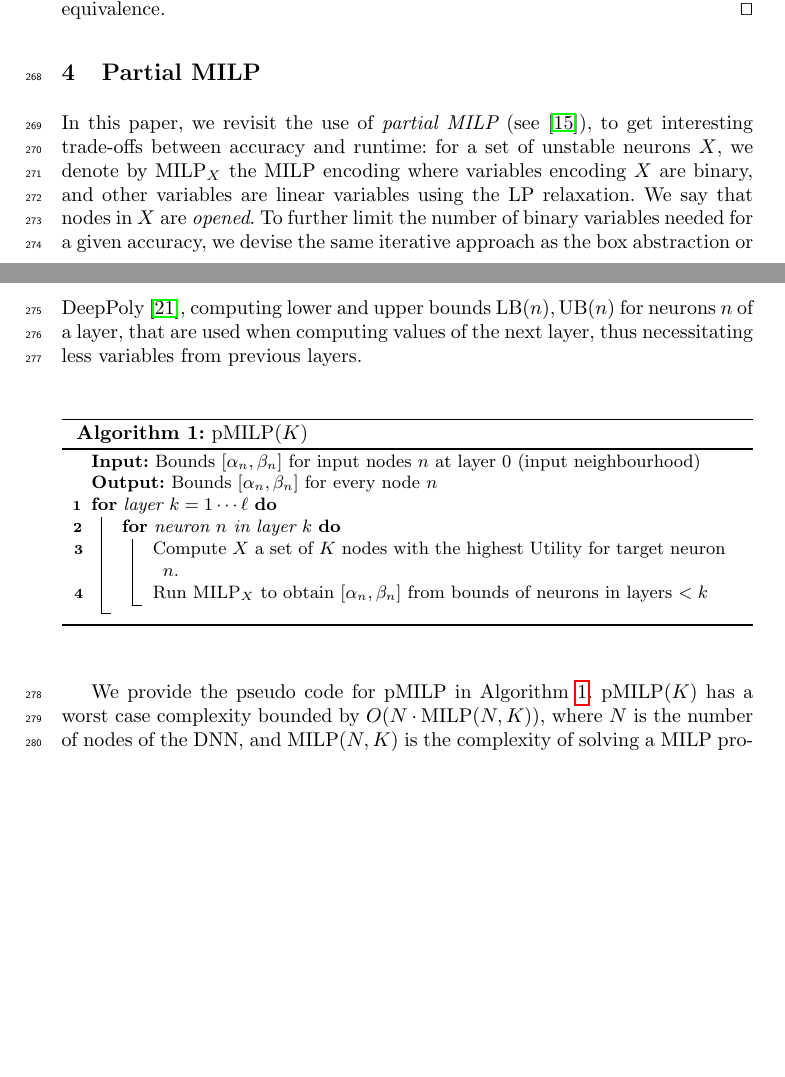
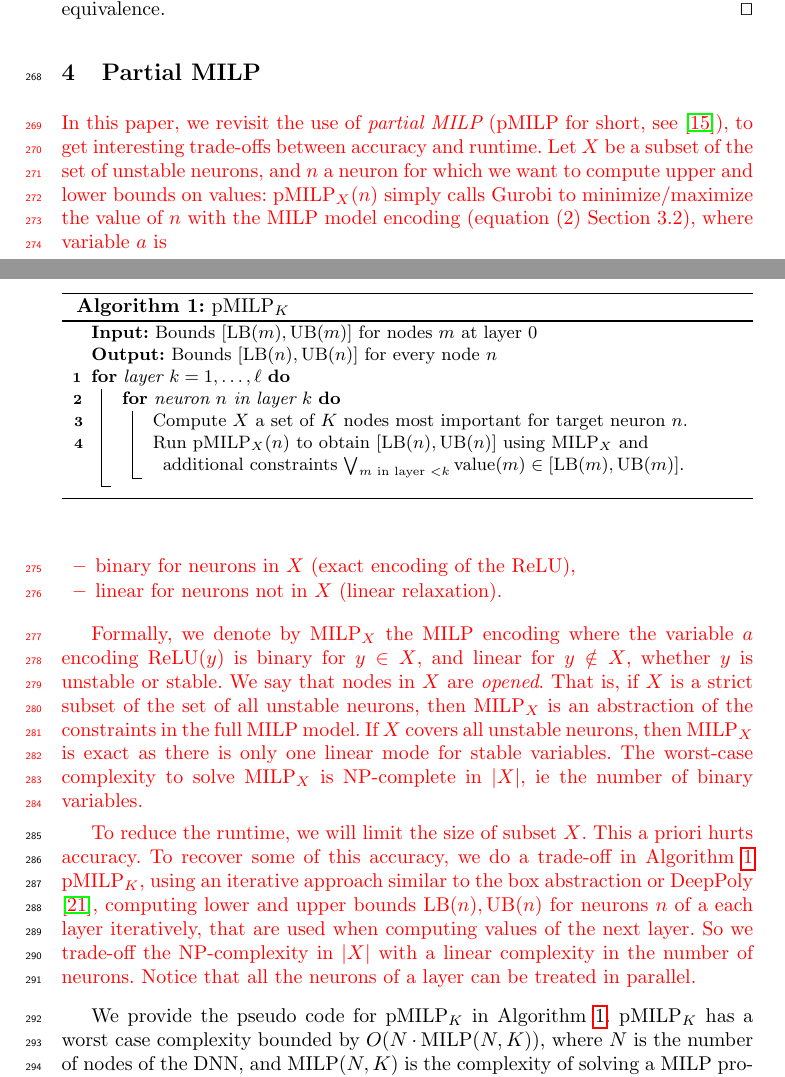
Before and after one commit to blaisegenest/vericompensate, a LaTeX paper (ATVA 2025/Paper_noProof.tex, which reads ATVA 2025/valabstraction.tex): two parts of pages 8 and 9 of 33, joined at a grey line, cut so that both start at the same text, the shorter picture padded with empty space. Compiled offline with pdfLaTeX.

Commit message:
varbastrat

```diff
--- a/ATVA 2025/valabstraction.tex
+++ b/ATVA 2025/valabstraction.tex
@@ -173,10 +173,39 @@ We have $\hat{x}$ is upper bounded by $max_{a \in [0,1]} (min(\UB(n) \cdot a, x
 
 
 
+
+
+
+
+
+
+
+
+
+
 \section{Partial MILP}
 
-In this paper, we revisit the use of {\em partial MILP} (see \cite{DivideAndSlide}), to get interesting trade-offs between accuracy and runtime:
-for a set of unstable neurons $X$, we denote by MILP$_X$ the MILP encoding where variables encoding $X$ are binary, and other variables are linear variables using the LP relaxation. We say that nodes in $X$ are {\em opened}. To further limit the number of binary variables needed for a given accuracy, we devise the same iterative approach as the box abstraction or DeepPoly \cite{deeppoly}, computing lower and upper bounds $\LB(n),\UB(n)$ for neurons $n$ of a layer, that are used when computing values of the next layer, thus necessitating less variables from previous layers.
+{\color{red}
+In this paper, we revisit the use of {\em partial MILP} (pMILP for short, see \cite{DivideAndSlide}), to get interesting trade-offs between accuracy and runtime.
+Let $X$ be a subset of the set of unstable neurons, and $n$ a neuron for which we want to compute upper and lower bounds on values: pMILP$_X(n)$ simply calls Gurobi to minimize/maximize the value of $n$ with the MILP model encoding (equation (2) Section 3.2), where variable $a$ is
+\begin{itemize}
+\item binary for neurons in $X$ (exact encoding of the ReLU),
+\item linear for neurons not in $X$ (linear relaxation).
+\end{itemize}
+
+
+Formally, we denote by MILP$_X$ the MILP encoding where the variable $a$ encoding $\ReLU(y)$ is binary for $y\in X$, and linear for $y\notin X$, whether $y$ is unstable or stable.
+We say that nodes in $X$ are {\em opened}.
+That is, if $X$ is a strict subset of the set of all unstable neurons, then
+MILP$_X$ is an abstraction of the constraints in the full MILP model. If $X$ covers all unstable neurons, then MILP$_X$ is exact as there is only one linear mode for stable variables. The worst-case complexity to solve MILP$_X$ is NP-complete in $|X|$, ie the number of binary variables.
+
+\smallskip
+
+To reduce the runtime, we will limit the size of subset $X$. This a priori hurts accuracy. To recover some of this accuracy, we do a trade-off in Algorithm \ref{algo1} pMILP$_K$, using an iterative approach similar to the box abstraction or DeepPoly \cite{deeppoly}, computing lower and upper bounds $\LB(n),\UB(n)$ for neurons $n$ of a each layer iteratively, that are used when computing values of the next layer.
+So we trade-off the NP-complexity in $|X|$ with a linear complexity in the number of neurons. Notice that all the neurons of a layer can be treated in parallel.
+}
+
+\medskip
 
 %To obtain a more accurate measure, that
 %can also scale to deeper layers and
@@ -186,19 +215,19 @@ for a set of unstable neurons $X$, we denote by MILP$_X$ the MILP encoding where
 \SetKwInput{KwInput}{Input}
 \SetKwInput{KwOutput}{Output}
 
-\begin{algorithm}[h!]
-	\caption{pMILP($K$)}
+\begin{algorithm}[t!]
+	\caption{pMILP$_K$}
 	\label{algo1}
-	\KwInput{Bounds $[\alpha_n,\beta_n]$ for input nodes $n$ at layer $0$ (input neighbourhood)}
+	\KwInput{Bounds $[\LB(m),\UB(m)]$ for nodes $m$ at layer $0$}
 
-	\KwOutput{Bounds $[\alpha_n,\beta_n]$ for every node $n$}
+	\KwOutput{Bounds $[\LB(n),\UB(n)]$ for every node $n$}
 
-	\For{layer $k=1 \cdots \ell$}{
+	\For{layer $k=1, \ldots, \ell$}{
 		\For{neuron $n$ in layer $k$}{
 
-			Compute $X$ a set of $K$ nodes with the highest Utility for target neuron $n$.
+			Compute $X$ a set of $K$ nodes most important for target neuron $n$.
 
-			Run MILP$_X$ to obtain $[\alpha_n,\beta_n]$ from bounds of neurons in layers $< k$
+			Run pMILP$_X(n)$ to obtain $[\LB(n),\UB(n)]$ using $\MILP_X$ and additional constraints $\bigvee_{m \text{ in layer } <k} \val(m) \in [\LB(m),\UB(m)]$.
 		}
 	}
 \end{algorithm}
@@ -206,8 +235,8 @@ for a set of unstable neurons $X$, we denote by MILP$_X$ the MILP encoding where
 %We then analyse its complexity.
 %First, notice that the complexity to rnu Utility is negligible wrt the Run MILP$_X$.
 
-We provide the pseudo code for pMILP in Algorithm \ref{algo1}.
-pMILP($K$) has a worst case complexity bounded by $O(N \cdot \MILP(N,K))$,
+We provide the pseudo code for pMILP$_K$ in Algorithm \ref{algo1}.
+pMILP$_K$ has a worst case complexity bounded by $O(N \cdot \MILP(N,K))$,
 where $N$ is the number of nodes of the DNN, and $\MILP(N,K)$ is the complexity of solving a MILP program with $K$ integer variables and $N$ linear variables.
 We have $\MILP(N,K) \leq 2^K \LP(N)$ where $\LP(N)$ is the Polynomial time to solve a Linear Program with $N$ variables, $2^K$ being an upper bound. Solvers like Gurobi are quite adept and usually do not need to evaluate all $2^K$ ReLU configurations to deduce the bounds.
 It is worth mentioning that the "for" loop iterating over neurons $n$ in layer $k$ (line 2) can be executed in parallel, because the computation only depends on bounds from preceding layers, not the current layer $k$. This worst-case complexity compares favorably when $K<<N$ with the worst-case complexity of BaB which would be $O(out \times 2^N)$, where $out$ is the number of output neurons. Of course, actual complexity is always much better than the worst case, thanks to different heuristics, such as pruning, which is what happens for easy instances, for which the linear cost $N$ in pMILP (which cannot be avoided) is actually the limiting factor. Only experimental results can tell whether the accuracy lost using reduced variables in pMILP can be a good trade off vs efficiency, both depending on the number $K$ chosen.
```
